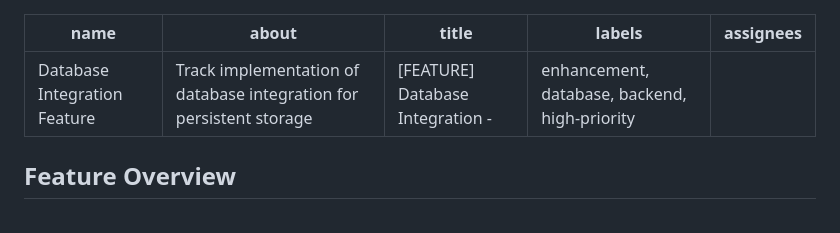
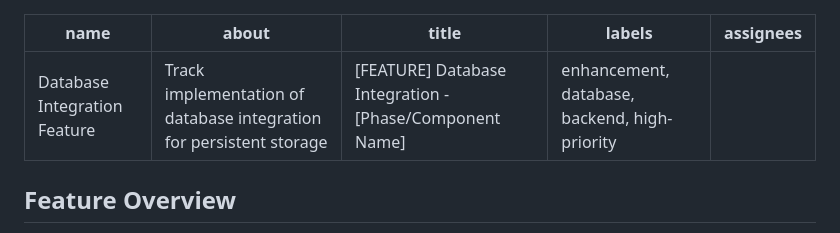
Before and after one commit to sixtusVI/warehouse-app, a Markdown page: .github/ISSUE_TEMPLATE/database-integration.md, the part around the change. Drawn GitHub-style.

Commit message:
Fix minor formatting and date issues in documentation
Co-authored-by: sixtusVI <81679315+sixtusVI@users.noreply.github.com>

```diff
--- a/.github/ISSUE_TEMPLATE/database-integration.md
+++ b/.github/ISSUE_TEMPLATE/database-integration.md
@@ -1,7 +1,7 @@
 ---
 name: Database Integration Feature
 about: Track implementation of database integration for persistent storage
-title: '[FEATURE] Database Integration - '
+title: '[FEATURE] Database Integration - [Phase/Component Name]'
 labels: enhancement, database, backend, high-priority
 assignees: ''
 ---
```
Also changed, not shown: DATABASE_INTEGRATION_SPEC.md (+2 -2 lines), README.md (+1 -1 lines).
